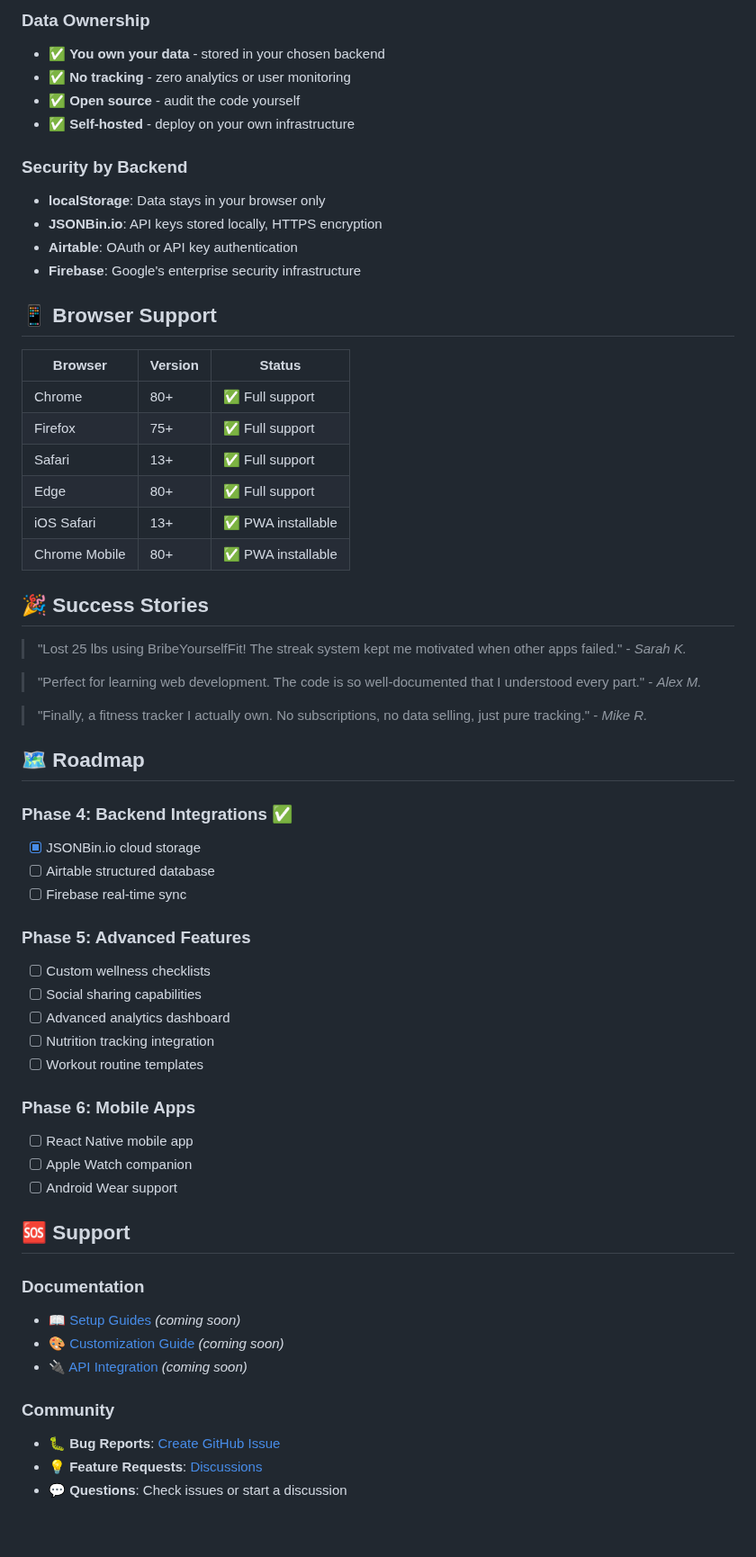
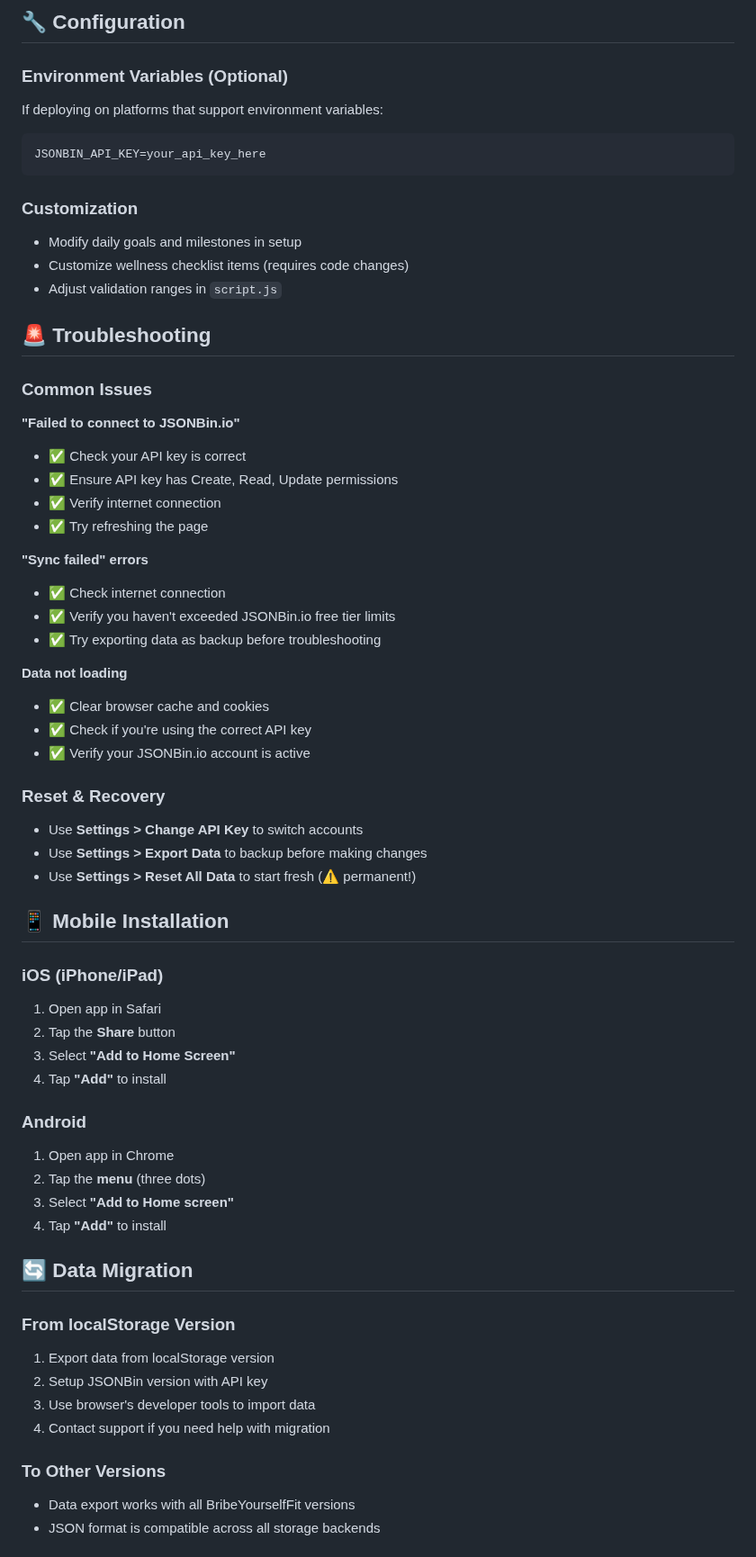
Before and after one commit to TheBIMsider/BYF, a Markdown page: README.md, the part around one of its changes. Shown at 90% size. GitHub-like rendering; blank space fills up the shorter version.

Commit message:
Update README for JSONBin version with setup instructions

````diff
--- a/README.md
+++ b/README.md
@@ -219,63 +96,65 @@ BribeYourselfFit/
 
-### **Data Ownership**
-- ✅ **You own your data** - stored in your chosen backend
-- ✅ **No tracking** - zero analytics or user monitoring
-- ✅ **Open source** - audit the code yourself
-- ✅ **Self-hosted** - deploy on your own infrastructure
+## 🔧 Configuration
 
-### **Security by Backend**
-- **localStorage**: Data stays in your browser only
-- **JSONBin.io**: API keys stored locally, HTTPS encryption
-- **Airtable**: OAuth or API key authentication
-- **Firebase**: Google's enterprise security infrastructure
+### Environment Variables (Optional)
+If deploying on platforms that support environment variables:
+```
+JSONBIN_API_KEY=your_api_key_here
+```
 
-## 📱 **Browser Support**
+### Customization
+- Modify daily goals and milestones in setup
+- Customize wellness checklist items (requires code changes)
+- Adjust validation ranges in `script.js`
 
-| Browser | Version | Status |
-|---------|---------|--------|
-| Chrome | 80+ | ✅ Full support |
-| Firefox | 75+ | ✅ Full support |
-| Safari | 13+ | ✅ Full support |
-| Edge | 80+ | ✅ Full support |
-| iOS Safari | 13+ | ✅ PWA installable |
-| Chrome Mobile | 80+ | ✅ PWA installable |
+## 🚨 Troubleshooting
 
-## 🎉 **Success Stories**
+### Common Issues
 
-> "Lost 25 lbs using BribeYourselfFit! The streak system kept me motivated when other apps failed." - *Sarah K.*
+**"Failed to connect to JSONBin.io"**
+- ✅ Check your API key is correct
+- ✅ Ensure API key has Create, Read, Update permissions
+- ✅ Verify internet connection
+- ✅ Try refreshing the page
 
-> "Perfect for learning web development. The code is so well-documented that I understood every part." - *Alex M.*
+**"Sync failed" errors**
+- ✅ Check internet connection
+- ✅ Verify you haven't exceeded JSONBin.io free tier limits
+- ✅ Try exporting data as backup before troubleshooting
 
-> "Finally, a fitness tracker I actually own. No subscriptions, no data selling, just pure tracking." - *Mike R.*
+**Data not loading**
+- ✅ Clear browser cache and cookies
+- ✅ Check if you're using the correct API key
+- ✅ Verify your JSONBin.io account is active
 
-## 🗺️ **Roadmap**
+### Reset & Recovery
+- Use **Settings > Change API Key** to switch accounts
+- Use **Settings > Export Data** to backup before making changes
+- Use **Settings > Reset All Data** to start fresh (⚠️ permanent!)
 
-### **Phase 4: Backend Integrations** ✅
-- [x] JSONBin.io cloud storage
-- [ ] Airtable structured database
-- [ ] Firebase real-time sync
+## 📱 Mobile Installation
 
-### **Phase 5: Advanced Features**
-- [ ] Custom wellness checklists
-- [ ] Social sharing capabilities
-- [ ] Advanced analytics dashboard
-- [ ] Nutrition tracking integration
-- [ ] Workout routine templates
+### iOS (iPhone/iPad)
+1. Open app in Safari
+2. Tap the **Share** button
+3. Select **"Add to Home Screen"**
+4. Tap **"Add"** to install
 
-### **Phase 6: Mobile Apps**
-- [ ] React Native mobile app
-- [ ] Apple Watch companion
-- [ ] Android Wear support
+### Android
+1. Open app in Chrome
+2. Tap the **menu** (three dots)
+3. Select **"Add to Home screen"**
+4. Tap **"Add"** to install
 
-## 🆘 **Support**
+## 🔄 Data Migration
 
-### **Documentation**
-- 📖 [Setup Guides](./docs/setup/) *(coming soon)*
-- 🎨 [Customization Guide](./docs/customization/) *(coming soon)*
-- 🔌 [API Integration](./docs/api/) *(coming soon)*
+### From localStorage Version
+1. Export data from localStorage version
+2. Setup JSONBin version with API key
+3. Use browser's developer tools to import data
+4. Contact support if you need help with migration
 
-### **Community**
-- 🐛 **Bug Reports**: [Create GitHub Issue](https://github.com/yourusername/BribeYourselfFit/issues)
-- 💡 **Feature Requests**: [Discussions](https://github.com/yourusername/BribeYourselfFit/discussions)
-- 💬 **Questions**: Check issues or start a discussion
+### To Other Versions
+- Data export works with all BribeYourselfFit versions
+- JSON format is compatible across all storage backends
 
````
Also changed, not shown: other parts of README.md (+111 -227 lines).
